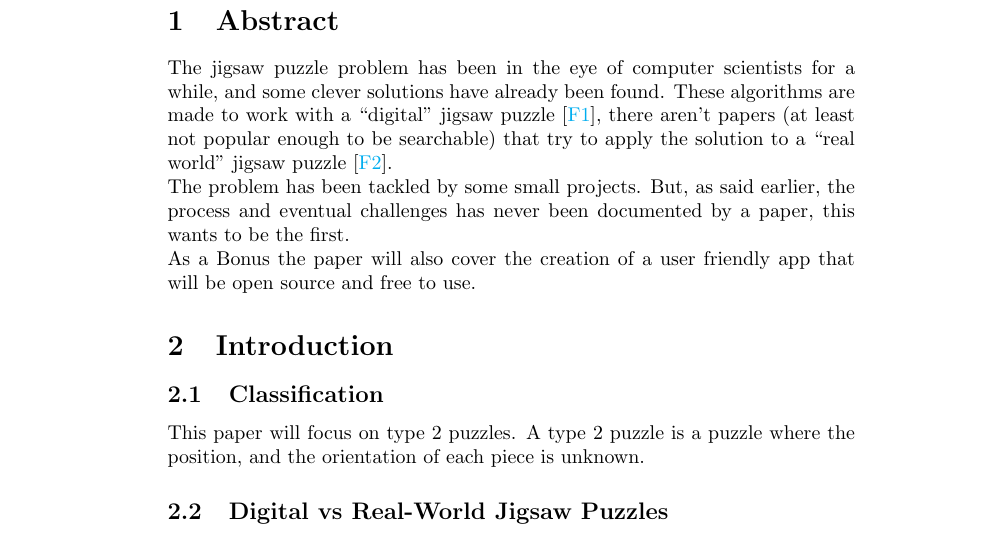
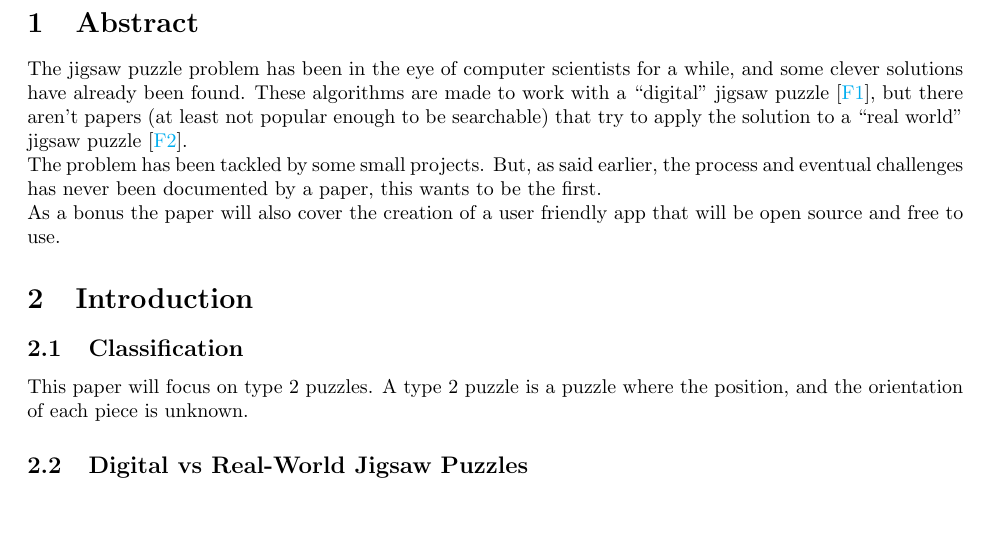
Before and after one commit to lucaSartore/PuzzleSolver, a LaTeX document (LaTeX_paper/paper.tex): part of page 3 of 4, cut so that both start at the same text, the shorter picture padded with empty space. Compiled offline with pdfLaTeX.

Commit message:
fix margins

```diff
--- a/LaTeX_paper/paper.tex
+++ b/LaTeX_paper/paper.tex
@@ -15,6 +15,8 @@
 
 % to use prefix for references
 \usepackage{etoolbox}
+
+\usepackage[a4paper, total={6.5in, 9in}]{geometry}
 
 % rule for reference to fugures
 \pretocmd{\thefigure}{F}{}{}
@@ -42,13 +44,13 @@
 The jigsaw puzzle problem has been in the eye of computer scientists for a while,
 and some clever solutions have already been found. These algorithms are made to
 work with a “digital” jigsaw puzzle [\ref{fig:figure_digital_puzzle}],
-there aren't papers (at least not popular enough to be searchable)
+but there aren't papers (at least not popular enough to be searchable)
 that try to apply the solution
 to a “real world” jigsaw puzzle [\ref{fig:figure_real_puzzle}].\newline
 The problem has been tackled by some small projects. But, as said earlier,
 the process and eventual challenges has never been documented by a paper,
 this wants to be the first.\newline
-As a Bonus the paper will also cover the creation of a user friendly app
+As a bonus the paper will also cover the creation of a user friendly app
 that will be open source and free to use.
 
 \section{Introduction}
```
Also changed, not shown: LaTeX_paper/paper.pdf, 6 other files.
